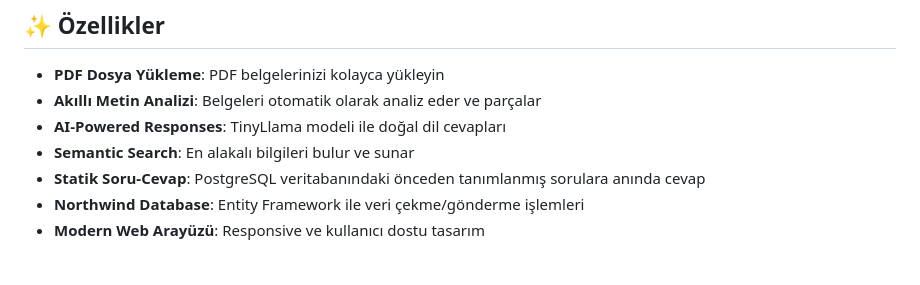
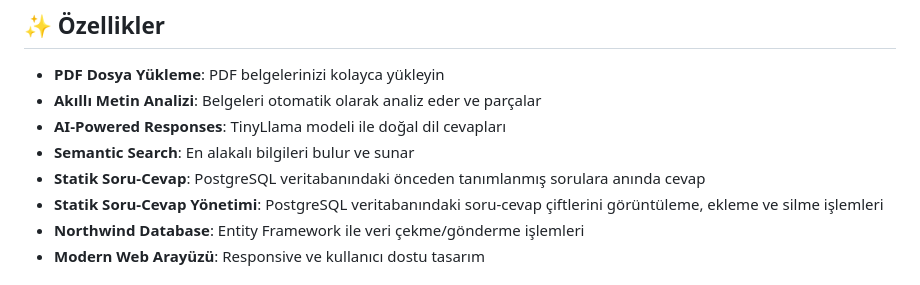
Before and after one commit to canertunc/smart-chat-app, a Markdown page: README.md, the part around the change. Drawn GitHub-style.

```diff
--- a/README.md
+++ b/README.md
@@ -9,6 +9,7 @@ PDF belgelerinizden akıllı sorular sormanızı sağlayan gelişmiş bir chatbo
 - **AI-Powered Responses**: TinyLlama modeli ile doğal dil cevapları
 - **Semantic Search**: En alakalı bilgileri bulur ve sunar
 - **Statik Soru-Cevap**: PostgreSQL veritabanındaki önceden tanımlanmış sorulara anında cevap
+- **Statik Soru-Cevap Yönetimi**: PostgreSQL veritabanındaki soru-cevap çiftlerini görüntüleme, ekleme ve silme işlemleri
 - **Northwind Database**: Entity Framework ile veri çekme/gönderme işlemleri
 - **Modern Web Arayüzü**: Responsive ve kullanıcı dostu tasarım
 
```
